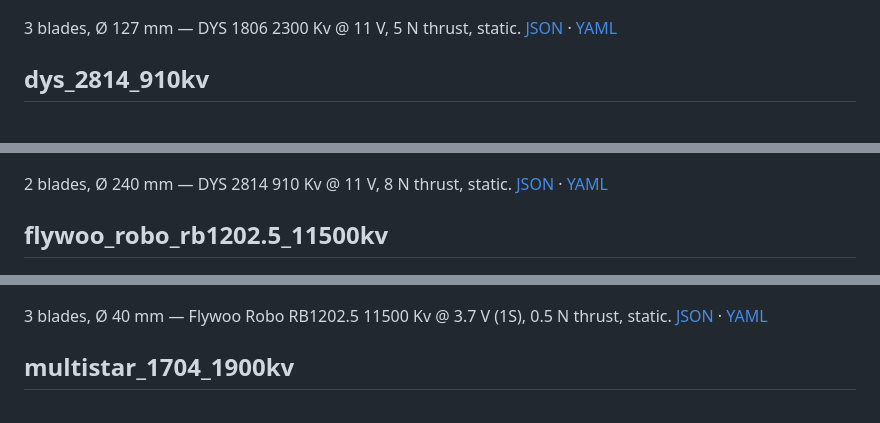
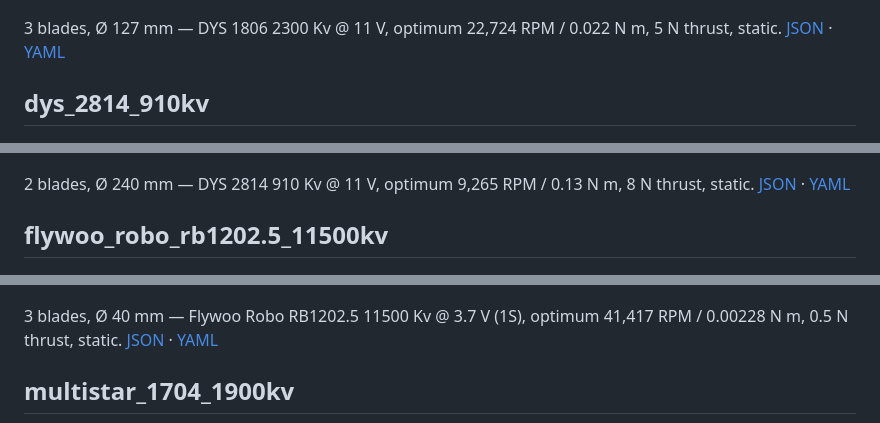
Before and after one commit to elec-otago/proply, a Markdown page: GALLERY.md, 3 parts joined by grey strips. Rendered like a GitHub page.

```diff
--- a/GALLERY.md
+++ b/GALLERY.md
@@ -38,21 +42,24 @@ static. [JSON](props/dji_phantom3.json) · [YAML](build/out/dji_phantom3.yml)
 
 [![dys_1806_2300kv](images/dys_1806_2300kv.png)](images/dys_1806_2300kv.png)
 
-3 blades, Ø 127 mm — DYS 1806 2300 Kv @ 11 V, 5 N thrust, static.
+3 blades, Ø 127 mm — DYS 1806 2300 Kv @ 11 V, optimum 22,724 RPM /
+0.022 N m, 5 N thrust, static.
 [JSON](props/dys_1806_2300kv.json) · [YAML](build/out/dys_1806_2300kv.yml)
 
 ## dys_2814_910kv
 
 [![dys_2814_910kv](images/dys_2814_910kv.png)](images/dys_2814_910kv.png)
 
-2 blades, Ø 240 mm — DYS 2814 910 Kv @ 11 V, 8 N thrust, static.
+2 blades, Ø 240 mm — DYS 2814 910 Kv @ 11 V, optimum 9,265 RPM /
+0.13 N m, 8 N thrust, static.
 [JSON](props/dys_2814_910kv.json) · [YAML](build/out/dys_2814_910kv.yml)
 
 ## flywoo_robo_rb1202.5_11500kv
 
 [![flywoo_robo_rb1202.5_11500kv](images/flywoo_robo_rb1202.5_11500kv.png)](images/flywoo_robo_rb1202.5_11500kv.png)
 
-3 blades, Ø 40 mm — Flywoo Robo RB1202.5 11500 Kv @ 3.7 V (1S), 0.5 N thrust,
+3 blades, Ø 40 mm — Flywoo Robo RB1202.5 11500 Kv @ 3.7 V (1S), optimum
+41,417 RPM / 0.00228 N m, 0.5 N thrust,
 static. [JSON](props/flywoo_robo_rb1202.5_11500kv.json) · [YAML](build/out/flywoo_robo_rb1202.5_11500kv.yml)
 
 ## multistar_1704_1900kv
```
Also changed, not shown: other parts of GALLERY.md (+26 -13 lines).
